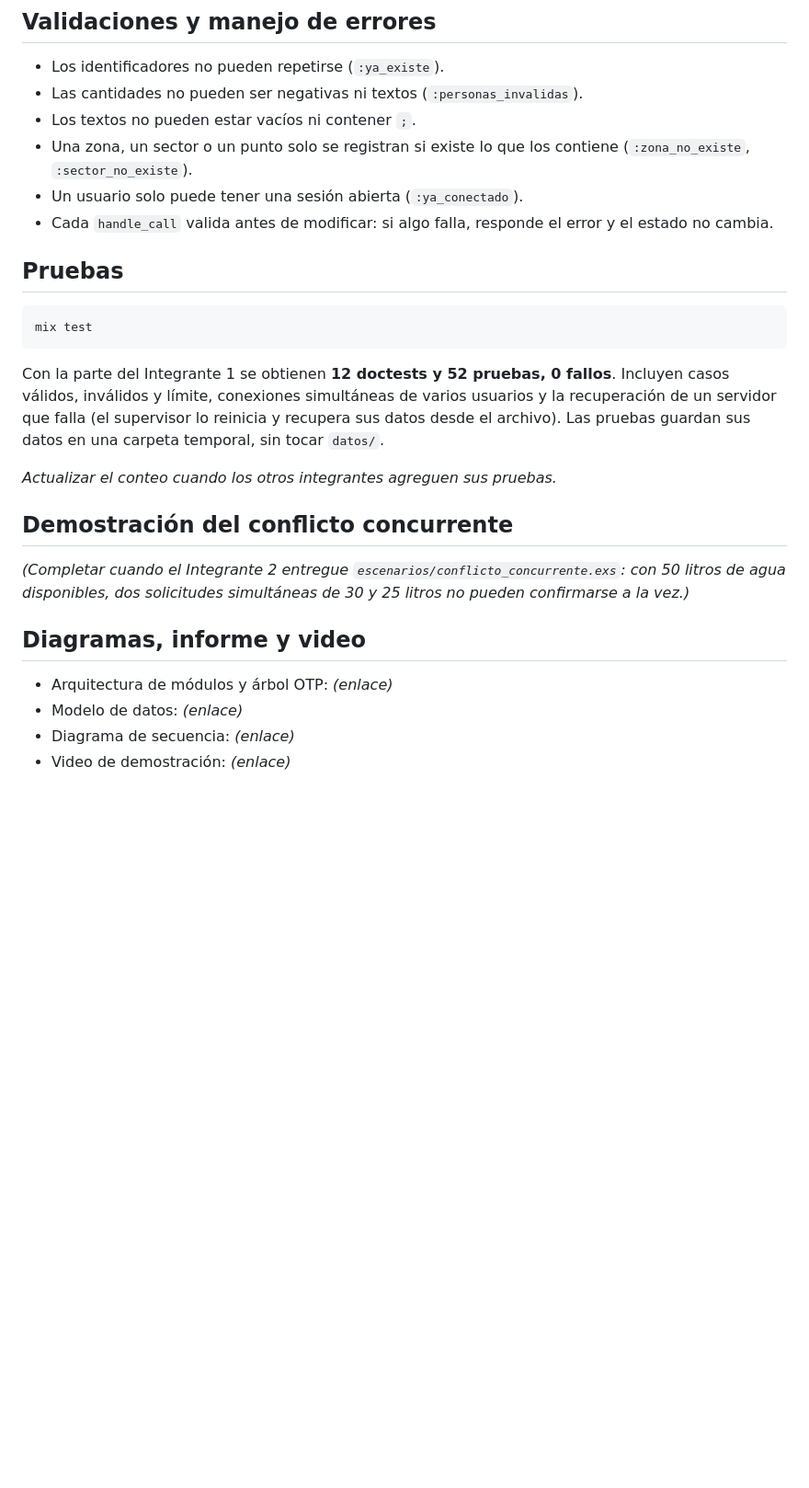
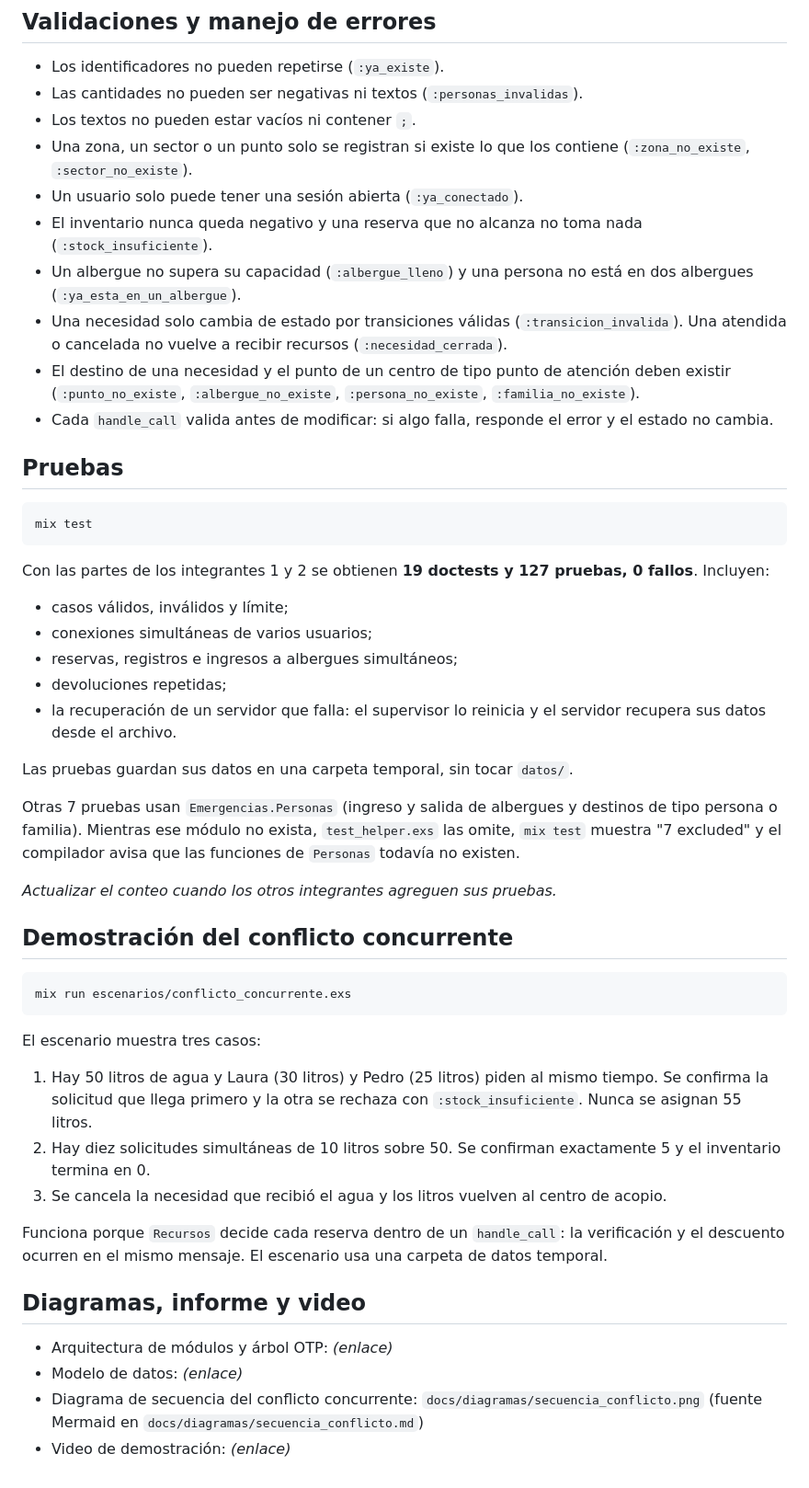
Before and after one commit to miguelAceballos2112/programacion3-proyecto-final-emergencias, a Markdown page: README.md, the part around one of its changes. Shown at 92% size. Rendered like a GitHub page; blank space fills up the shorter version.

````diff
--- a/README.md
+++ b/README.md
@@ -145,6 +164,10 @@ _Agregar aquí las estructuras y funciones recursivas de los otros integrantes._
 - Los textos no pueden estar vacíos ni contener `;`.
 - Una zona, un sector o un punto solo se registran si existe lo que los contiene (`:zona_no_existe`, `:sector_no_existe`).
 - Un usuario solo puede tener una sesión abierta (`:ya_conectado`).
+- El inventario nunca queda negativo y una reserva que no alcanza no toma nada (`:stock_insuficiente`).
+- Un albergue no supera su capacidad (`:albergue_lleno`) y una persona no está en dos albergues (`:ya_esta_en_un_albergue`).
+- Una necesidad solo cambia de estado por transiciones válidas (`:transicion_invalida`). Una atendida o cancelada no vuelve a recibir recursos (`:necesidad_cerrada`).
+- El destino de una necesidad y el punto de un centro de tipo punto de atención deben existir (`:punto_no_existe`, `:albergue_no_existe`, `:persona_no_existe`, `:familia_no_existe`).
 - Cada `handle_call` valida antes de modificar: si algo falla, responde el error y el estado no cambia.
 
 ## Pruebas
@@ -153,17 +176,37 @@ _Agregar aquí las estructuras y funciones recursivas de los otros integrantes._
 mix test
 ```
 
-Con la parte del Integrante 1 se obtienen **12 doctests y 52 pruebas, 0 fallos**. Incluyen casos válidos, inválidos y límite, conexiones simultáneas de varios usuarios y la recuperación de un servidor que falla (el supervisor lo reinicia y recupera sus datos desde el archivo). Las pruebas guardan sus datos en una carpeta temporal, sin tocar `datos/`.
+Con las partes de los integrantes 1 y 2 se obtienen **19 doctests y 127 pruebas, 0 fallos**. Incluyen:
+
+- casos válidos, inválidos y límite;
+- conexiones simultáneas de varios usuarios;
+- reservas, registros e ingresos a albergues simultáneos;
+- devoluciones repetidas;
+- la recuperación de un servidor que falla: el supervisor lo reinicia y el servidor recupera sus datos desde el archivo.
+
+Las pruebas guardan sus datos en una carpeta temporal, sin tocar `datos/`.
+
+Otras 7 pruebas usan `Emergencias.Personas` (ingreso y salida de albergues y destinos de tipo persona o familia). Mientras ese módulo no exista, `test_helper.exs` las omite, `mix test` muestra "7 excluded" y el compilador avisa que las funciones de `Personas` todavía no existen.
 
 _Actualizar el conteo cuando los otros integrantes agreguen sus pruebas._
 
 ## Demostración del conflicto concurrente
 
-_(Completar cuando el Integrante 2 entregue `escenarios/conflicto_concurrente.exs`: con 50 litros de agua disponibles, dos solicitudes simultáneas de 30 y 25 litros no pueden confirmarse a la vez.)_
+```
+mix run escenarios/conflicto_concurrente.exs
+```
+
+El escenario muestra tres casos:
+
+1. Hay 50 litros de agua y Laura (30 litros) y Pedro (25 litros) piden al mismo tiempo. Se confirma la solicitud que llega primero y la otra se rechaza con `:stock_insuficiente`. Nunca se asignan 55 litros.
+2. Hay diez solicitudes simultáneas de 10 litros sobre 50. Se confirman exactamente 5 y el inventario termina en 0.
+3. Se cancela la necesidad que recibió el agua y los litros vuelven al centro de acopio.
+
+Funciona porque `Recursos` decide cada reserva dentro de un `handle_call`: la verificación y el descuento ocurren en el mismo mensaje. El escenario usa una carpeta de datos temporal.
 
 ## Diagramas, informe y video
 
 - Arquitectura de módulos y árbol OTP: _(enlace)_
 - Modelo de datos: _(enlace)_
-- Diagrama de secuencia: _(enlace)_
+- Diagrama de secuencia del conflicto concurrente: `docs/diagramas/secuencia_conflicto.png` (fuente Mermaid en `docs/diagramas/secuencia_conflicto.md`)
 - Video de demostración: _(enlace)_
````
Also changed, not shown: other parts of README.md (+32 -13 lines), docs/diagramas/secuencia_conflicto.md (added, +41 -0 lines), docs/rol2-logistica.md (added, +155 -0 lines), docs/diagramas/secuencia_conflicto.png (added), 1 other file.
